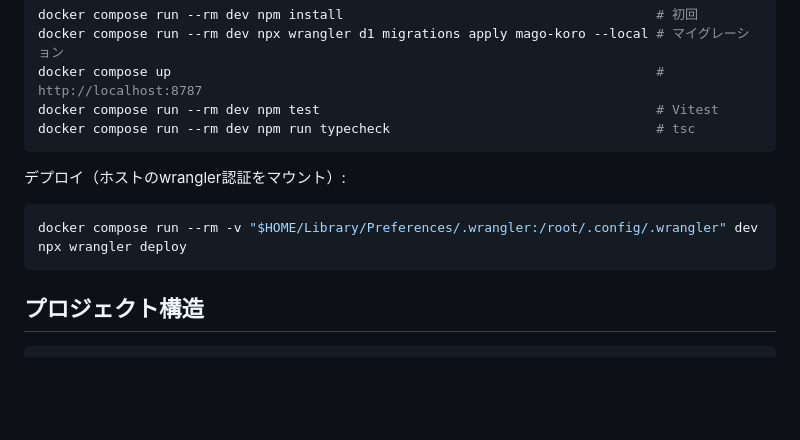
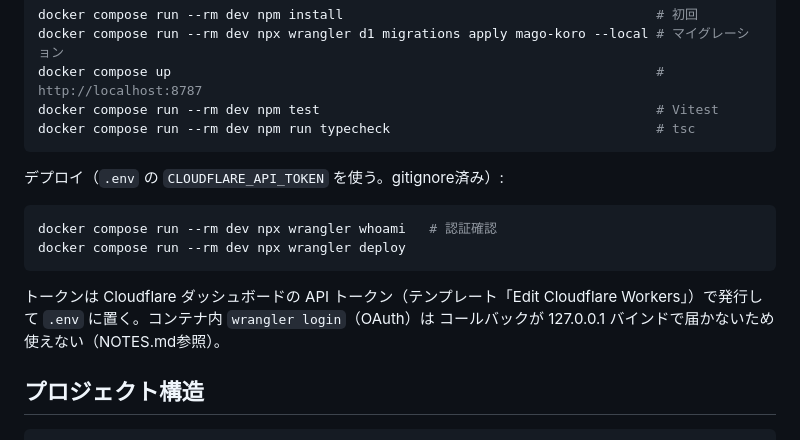
Before and after one commit to kotakky77/mago-koro, a Markdown page: .claude/CLAUDE.md, the part around the change. GitHub-like rendering; blank space fills up the shorter version.

````diff
--- a/.claude/CLAUDE.md
+++ b/.claude/CLAUDE.md
@@ -34,11 +34,16 @@ docker compose run --rm dev npm test                                           #
 docker compose run --rm dev npm run typecheck                                  # tsc
 ```
 
-デプロイ（ホストのwrangler認証をマウント）:
+デプロイ（`.env` の `CLOUDFLARE_API_TOKEN` を使う。gitignore済み）:
 
 ```bash
-docker compose run --rm -v "$HOME/Library/Preferences/.wrangler:/root/.config/.wrangler" dev npx wrangler deploy
+docker compose run --rm dev npx wrangler whoami   # 認証確認
+docker compose run --rm dev npx wrangler deploy
 ```
+
+トークンは Cloudflare ダッシュボードの API トークン（テンプレート「Edit Cloudflare
+Workers」）で発行して `.env` に置く。コンテナ内 `wrangler login`（OAuth）は
+コールバックが 127.0.0.1 バインドで届かないため使えない（NOTES.md参照）。
 
 ## プロジェクト構造
 
````
Also changed, not shown: NOTES.md (+35 -2 lines), README.md (+10 -2 lines).
